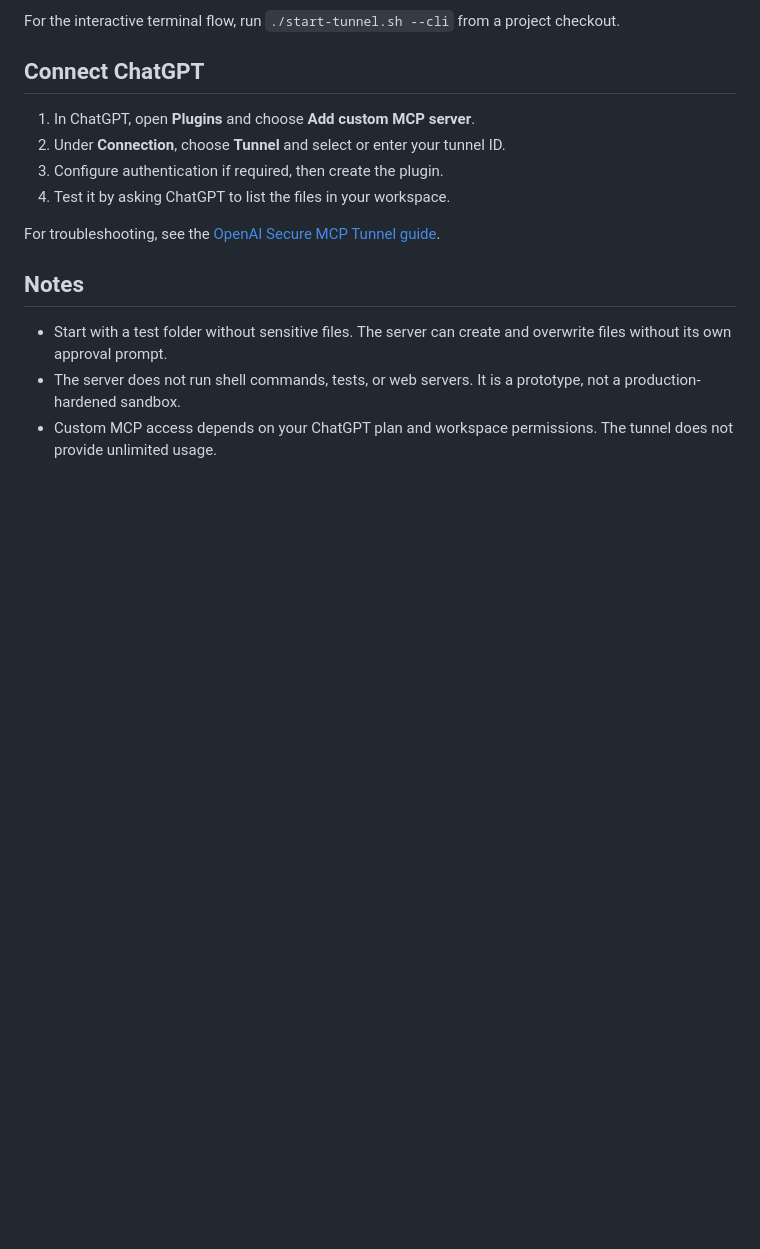
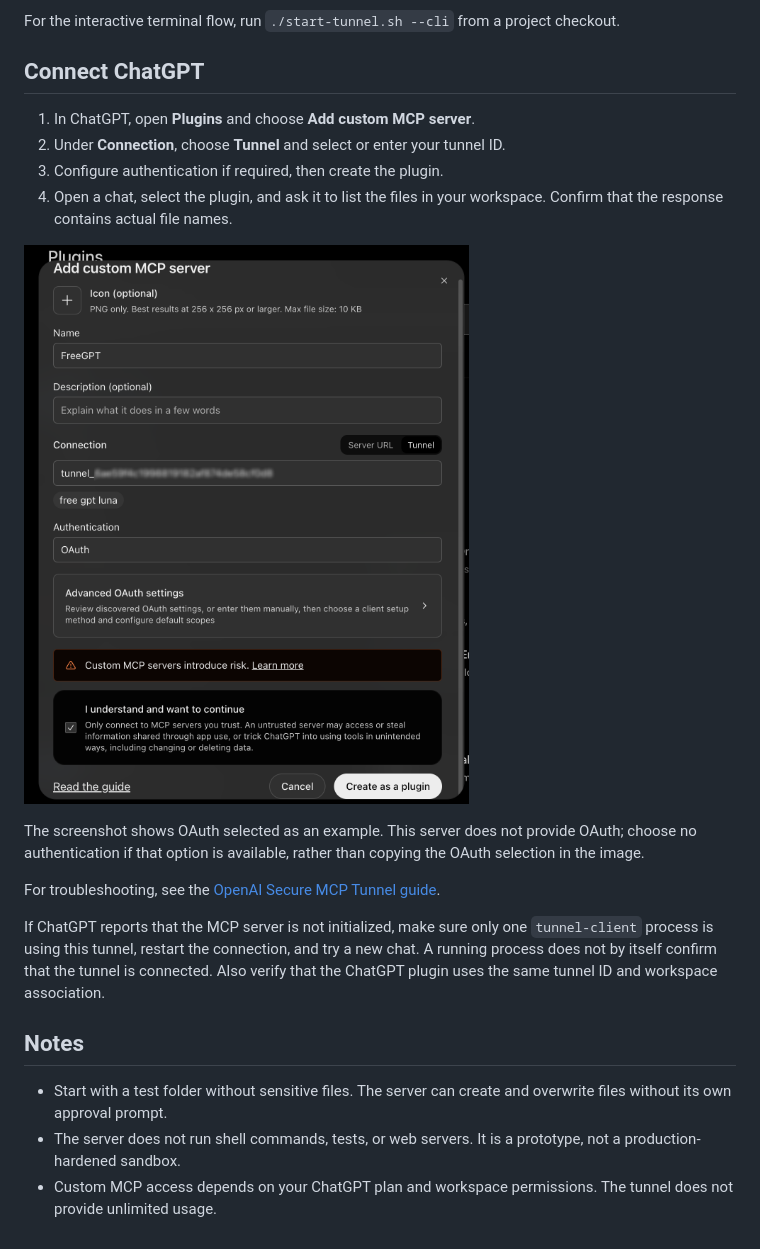
Before and after one commit to noxhsxrk/chatgpt-local-workspace, a Markdown page: README.md, the part around one of its changes. Rendered like a GitHub page; pictures changed too: assets/create_custom_mcp.png (added); blank space fills up the shorter version.

```diff
--- a/README.md
+++ b/README.md
@@ -43,9 +55,15 @@ For the interactive terminal flow, run `./start-tunnel.sh --cli` from a project
 1. In ChatGPT, open **Plugins** and choose **Add custom MCP server**.
 2. Under **Connection**, choose **Tunnel** and select or enter your tunnel ID.
 3. Configure authentication if required, then create the plugin.
-4. Test it by asking ChatGPT to list the files in your workspace.
+4. Open a chat, select the plugin, and ask it to list the files in your workspace. Confirm that the response contains actual file names.
+
+![ChatGPT Add custom MCP server dialog with Tunnel selected](assets/create_custom_mcp.png)
+
+The screenshot shows OAuth selected as an example. This server does not provide OAuth; choose no authentication if that option is available, rather than copying the OAuth selection in the image.
 
 For troubleshooting, see the [OpenAI Secure MCP Tunnel guide](https://developers.openai.com/api/docs/guides/secure-mcp-tunnels).
+
+If ChatGPT reports that the MCP server is not initialized, make sure only one `tunnel-client` process is using this tunnel, restart the connection, and try a new chat. A running process does not by itself confirm that the tunnel is connected. Also verify that the ChatGPT plugin uses the same tunnel ID and workspace association.
 
 ## Notes
 
```
Also changed, not shown: other parts of README.md (+16 -4 lines), assets/create_api_key_menu.png (added), assets/create_tunnel_menu.png (added), 3 other files.
